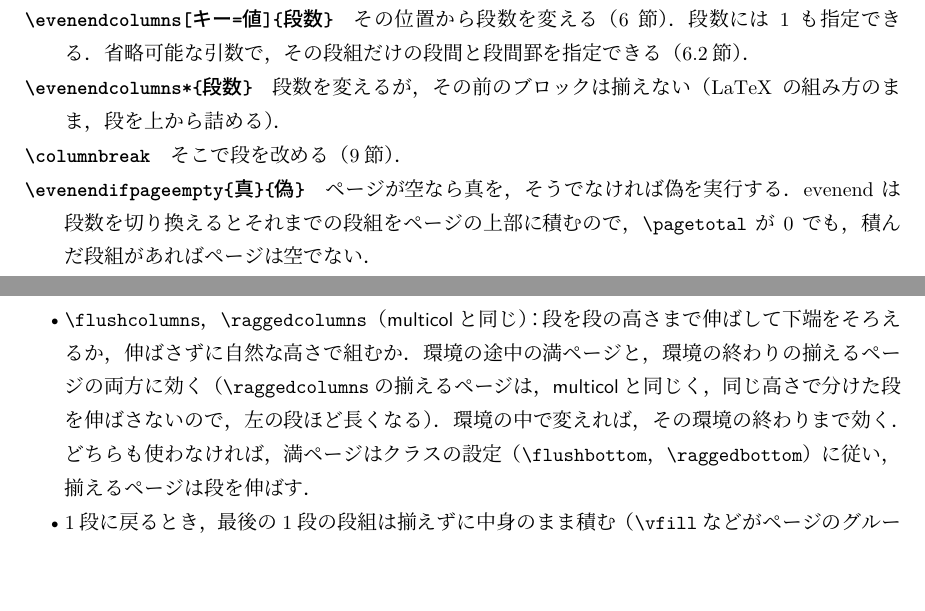
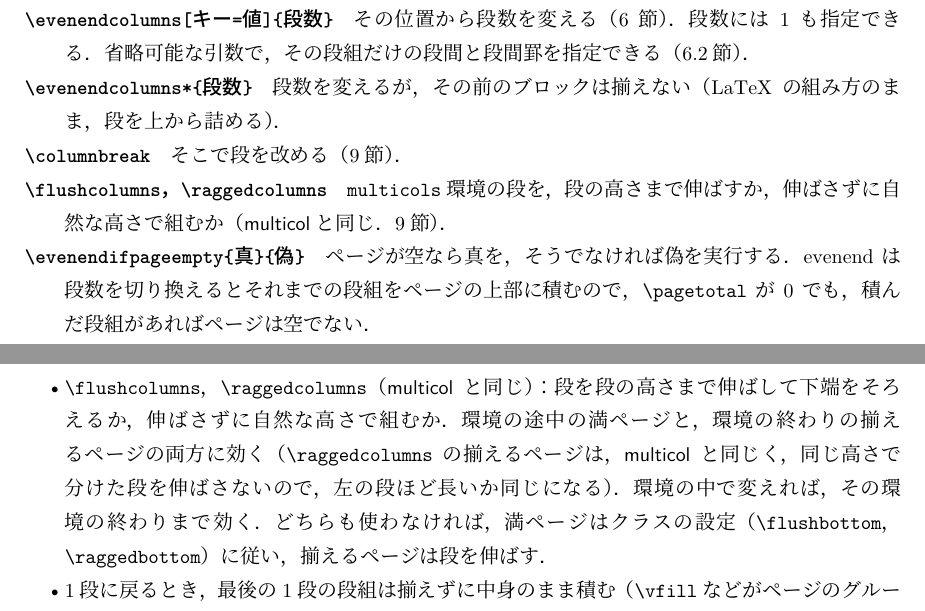
Before and after one commit to yuw/texmf-evenend, a LaTeX document (doc/lualatex/evenend/evenend-ja.tex): two parts of pages 4 and 20 of 26, joined at a grey line, cut so that both start at the same text. The pictures show the PDF file doc/lualatex/evenend/evenend-ja.pdf that the author committed with the source.

Commit message:
マニュアルとREADMEの命令の一覧に\flushcolumnsと\raggedcolumnsを加える
- 命令の一覧と，multicol互換の環境の節の冒頭（用意する命令）に加える
- \raggedcolumnsの揃えるページの段の長さを「左の段ほど長いか同じになる」と正す

```diff
--- a/doc/lualatex/evenend/evenend-ja.tex
+++ b/doc/lualatex/evenend/evenend-ja.tex
@@ -174,6 +174,8 @@ export TEXMFHOME=/path/to/texmf-evenend
   \item[\cs{evenendcolumns*}\texttt{\{}\textit{段数}\texttt{\}}] 段数を変えるが，その前の
     ブロックは揃えない（LaTeXの組み方のまま，段を上から詰める）．
   \item[\cs{columnbreak}] そこで段を改める（\ref{sec:multicol}節）．
+  \item[\cs{flushcolumns}，\cs{raggedcolumns}] \texttt{multicols}環境の段を，段の高さまで
+    伸ばすか，伸ばさずに自然な高さで組むか（\pkg{multicol}と同じ．\ref{sec:multicol}節）．
   \item[\cs{evenendifpageempty}\texttt{\{}\textit{真}\texttt{\}\{}\textit{偽}\texttt{\}}]
     ページが空なら\textit{真}を，そうでなければ\textit{偽}を実行する．evenendは段数を
     切り換えるとそれまでの段組をページの上部に積むので，\cs{pagetotal}が0でも，積んだ
@@ -680,7 +682,7 @@ LaTeXが組んだ段がはみ出す（Overfull）警告は，そのページを
 \section{multicol互換の環境}\label{sec:multicol}
 
 \pkg{multicol}を読み込んでいなければ，同じ書き方の\texttt{multicols}環境，
-\texttt{multicols*}環境，\cs{columnbreak}を用意する．\pkg{multicol}を読み込んでいても
+\texttt{multicols*}環境，\cs{columnbreak}，\cs{flushcolumns}，\cs{raggedcolumns}を用意する．\pkg{multicol}を読み込んでいても
 使える\texttt{evenendmulticols}環境も用意する（段間などを指定できる）．
 \begin{verbatim}
 \begin{evenendmulticols}[columnsep=1\zw, columnseprule=0pt]{3}[前置き]
@@ -712,7 +714,7 @@ LaTeXが組んだ段がはみ出す（Overfull）警告は，そのページを
   \item \cs{flushcolumns}，\cs{raggedcolumns}（\pkg{multicol}と同じ）：段を段の高さまで
     伸ばして下端をそろえるか，伸ばさずに自然な高さで組むか．環境の途中の満ページと，
     環境の終わりの揃えるページの両方に効く（\cs{raggedcolumns}の揃えるページは，
-    \pkg{multicol}と同じく，同じ高さで分けた段を伸ばさないので，左の段ほど長くなる）．
+    \pkg{multicol}と同じく，同じ高さで分けた段を伸ばさないので，左の段ほど長いか同じになる）．
     環境の中で変えれば，その環境の終わりまで効く．どちらも使わなければ，満ページは
     クラスの設定（\cs{flushbottom}，\cs{raggedbottom}）に従い，揃えるページは段を伸ばす．
   \item 1段に戻るとき，最後の1段の段組は揃えずに中身のまま積む（\cs{vfill}などが
```
Also changed, not shown: README.md, doc/lualatex/evenend/evenend-ja.pdf.
